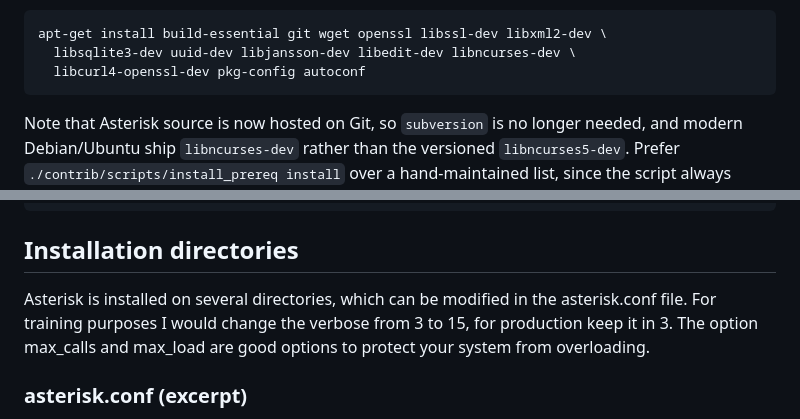
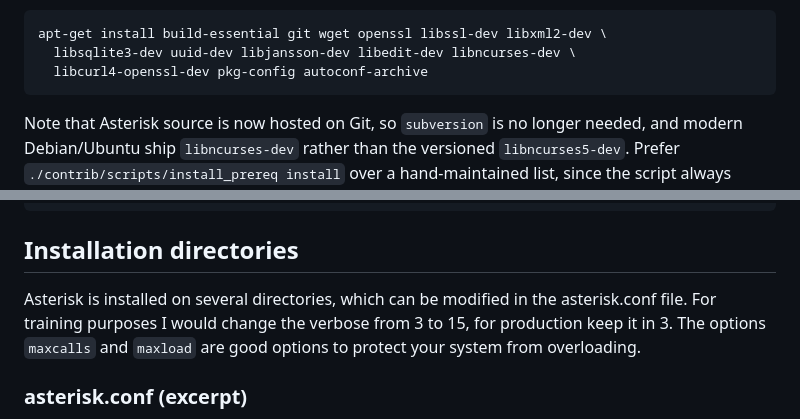
Before and after one commit to flaviogoncalves/asterisk-guide, a Markdown page: src/chapters/03-installing-asterisk.md, 2 parts joined by grey strips. Rendered like a GitHub page.

Commit message:
Ch Install: autoconf -> autoconf-archive dep; fix maxcalls/maxload option names
SME fact-check (vs Asterisk 22.10.0 install_prereq + asterisk.conf.sample):
- The manual Debian dep list ended with "autoconf"; install_prereq actually ships
  "build-essential pkg-config autoconf-archive" (configure needs the autoconf-archive
  macros). Changed autoconf -> autoconf-archive.
- Prose referred to "max_calls and max_load"; the real asterisk.conf options are
  "maxcalls"/"maxload" (no underscores) — the code block already used them correctly.

Verified correct: the full asterisk -h flag block (byte-for-byte vs the lab), the
build sequence and make targets, make config installs the SysV init (not systemd),
the systemd unit ships with Restart=, chan_pjsip default / chan_sip removed,
codec_opus/codec_g729a external+license framing, the LTS dates, asterisk.conf
[directories]/[options], logger.conf channels, and timing test (timerfd).

Co-Authored-By: Claude Opus 4.8 (1M context) <noreply@anthropic.com>

````diff
--- a/src/chapters/03-installing-asterisk.md
+++ b/src/chapters/03-installing-asterisk.md
@@ -74,7 +74,7 @@ cd /usr/src/asterisk-22.x.y
 ```
 apt-get install build-essential git wget openssl libssl-dev libxml2-dev \
   libsqlite3-dev uuid-dev libjansson-dev libedit-dev libncurses-dev \
-  libcurl4-openssl-dev pkg-config autoconf
+  libcurl4-openssl-dev pkg-config autoconf-archive
 ```
 
 Note that Asterisk source is now hosted on Git, so `subversion` is no longer needed, and modern Debian/Ubuntu ship `libncurses-dev` rather than the versioned `libncurses5-dev`. Prefer `./contrib/scripts/install_prereq install` over a hand-maintained list, since the script always tracks the correct package names for your distribution.
@@ -290,7 +290,7 @@ Valid Options:
 
 ## Installation directories
 
-Asterisk is installed on several directories, which can be modified in the asterisk.conf file. For training purposes I would change the verbose from 3 to 15, for production keep it in 3. The option max_calls and max_load are good options to protect your system from overloading.
+Asterisk is installed on several directories, which can be modified in the asterisk.conf file. For training purposes I would change the verbose from 3 to 15, for production keep it in 3. The options `maxcalls` and `maxload` are good options to protect your system from overloading.
 
 ### asterisk.conf (excerpt)
 
````
